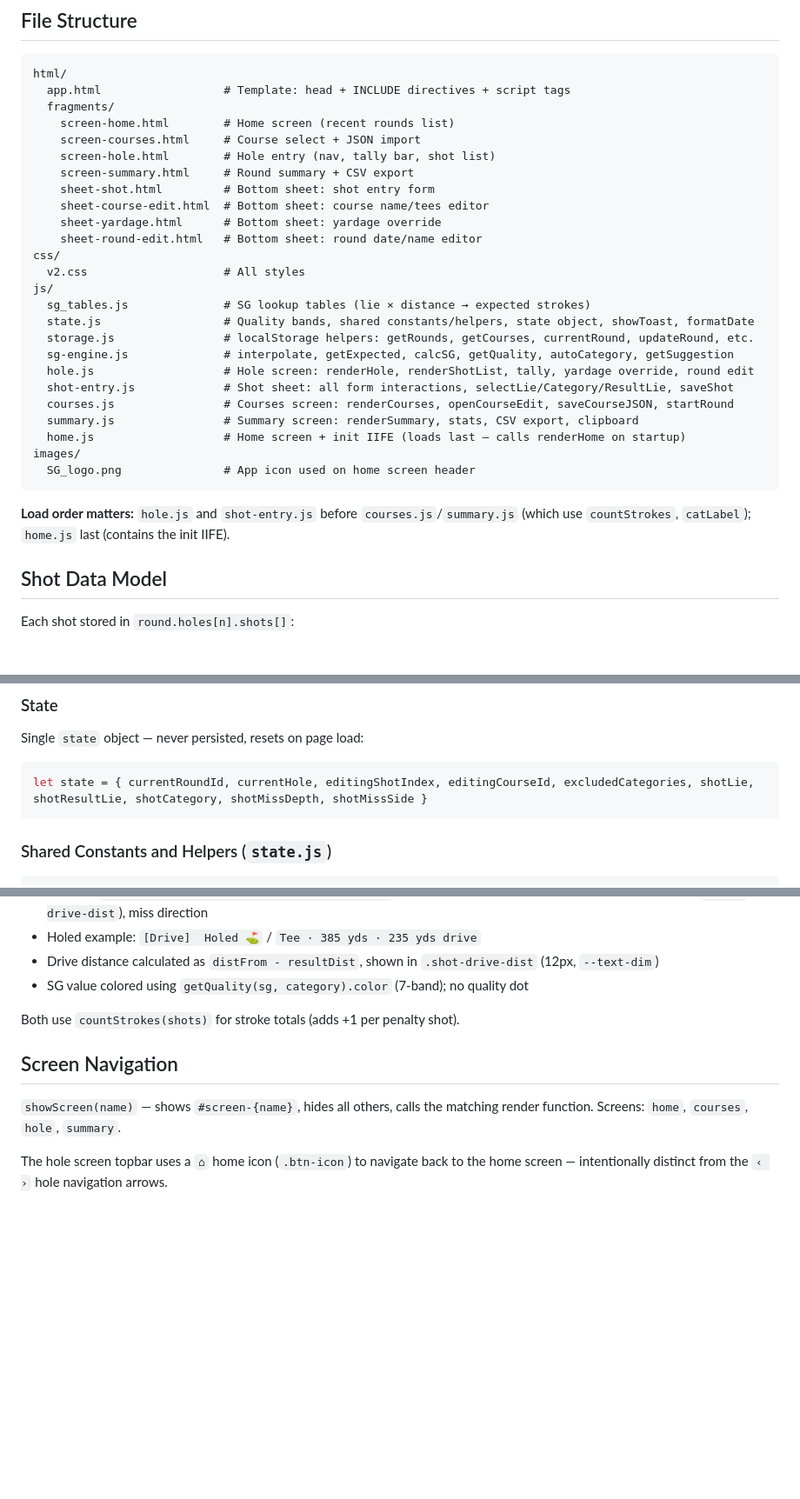
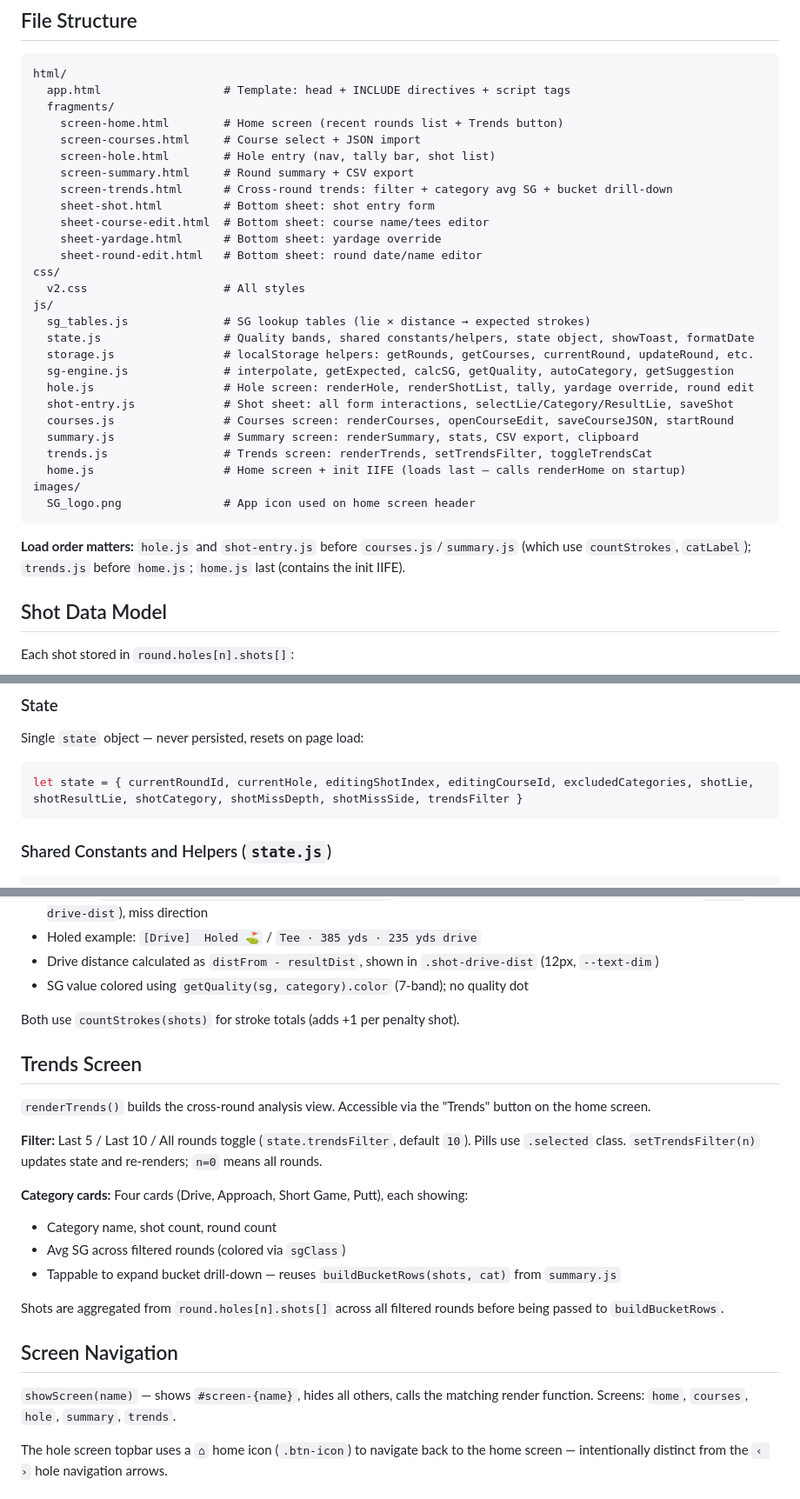
Before and after one commit to bweldy1/strokes-gained, a Markdown page: CLAUDE.md, 3 parts joined by grey strips. Shown at 87% size. Drawn GitHub-style; blank space fills up the shorter version.

````diff
--- a/CLAUDE.md
+++ b/CLAUDE.md
@@ -18,10 +18,11 @@ Reads `html/app.html`, resolves `<!-- INCLUDE: fragments/foo.html -->` directive
 html/
   app.html                  # Template: head + INCLUDE directives + script tags
   fragments/
-    screen-home.html        # Home screen (recent rounds list)
+    screen-home.html        # Home screen (recent rounds list + Trends button)
     screen-courses.html     # Course select + JSON import
     screen-hole.html        # Hole entry (nav, tally bar, shot list)
     screen-summary.html     # Round summary + CSV export
+    screen-trends.html      # Cross-round trends: filter + category avg SG + bucket drill-down
     sheet-shot.html         # Bottom sheet: shot entry form
     sheet-course-edit.html  # Bottom sheet: course name/tees editor
     sheet-yardage.html      # Bottom sheet: yardage override
@@ -37,12 +38,13 @@ js/
   shot-entry.js             # Shot sheet: all form interactions, selectLie/Category/ResultLie, saveShot
   courses.js                # Courses screen: renderCourses, openCourseEdit, saveCourseJSON, startRound
   summary.js                # Summary screen: renderSummary, stats, CSV export, clipboard
+  trends.js                 # Trends screen: renderTrends, setTrendsFilter, toggleTrendsCat
   home.js                   # Home screen + init IIFE (loads last — calls renderHome on startup)
 images/
   SG_logo.png               # App icon used on home screen header
 ```
 
-**Load order matters:** `hole.js` and `shot-entry.js` before `courses.js`/`summary.js` (which use `countStrokes`, `catLabel`); `home.js` last (contains the init IIFE).
+**Load order matters:** `hole.js` and `shot-entry.js` before `courses.js`/`summary.js` (which use `countStrokes`, `catLabel`); `trends.js` before `home.js`; `home.js` last (contains the init IIFE).
 
 ## Shot Data Model
 
@@ -66,7 +68,7 @@ Each shot stored in `round.holes[n].shots[]`:
 ### State
 Single `state` object — never persisted, resets on page load:
 ```js
-let state = { currentRoundId, currentHole, editingShotIndex, editingCourseId, excludedCategories, shotLie, shotResultLie, shotCategory, shotMissDepth, shotMissSide }
+let state = { currentRoundId, currentHole, editingShotIndex, editingCourseId, excludedCategories, shotLie, shotResultLie, shotCategory, shotMissDepth, shotMissSide, trendsFilter }
 ```
 
 ### Shared Constants and Helpers (`state.js`)
@@ -204,9 +206,22 @@ Sand, Recovery, and Penalty are infrequent. In lie pill rows, they appear as sec
 
 Both use `countStrokes(shots)` for stroke totals (adds +1 per penalty shot).
 
+## Trends Screen
+
+`renderTrends()` builds the cross-round analysis view. Accessible via the "Trends" button on the home screen.
+
+**Filter:** Last 5 / Last 10 / All rounds toggle (`state.trendsFilter`, default `10`). Pills use `.selected` class. `setTrendsFilter(n)` updates state and re-renders; `n=0` means all rounds.
+
+**Category cards:** Four cards (Drive, Approach, Short Game, Putt), each showing:
+- Category name, shot count, round count
+- Avg SG across filtered rounds (colored via `sgClass`)
+- Tappable to expand bucket drill-down — reuses `buildBucketRows(shots, cat)` from `summary.js`
+
+Shots are aggregated from `round.holes[n].shots[]` across all filtered rounds before being passed to `buildBucketRows`.
+
 ## Screen Navigation
 
-`showScreen(name)` — shows `#screen-{name}`, hides all others, calls the matching render function. Screens: `home`, `courses`, `hole`, `summary`.
+`showScreen(name)` — shows `#screen-{name}`, hides all others, calls the matching render function. Screens: `home`, `courses`, `hole`, `summary`, `trends`.
 
 The hole screen topbar uses a `⌂` home icon (`.btn-icon`) to navigate back to the home screen — intentionally distinct from the `‹ ›` hole navigation arrows.
 
````
